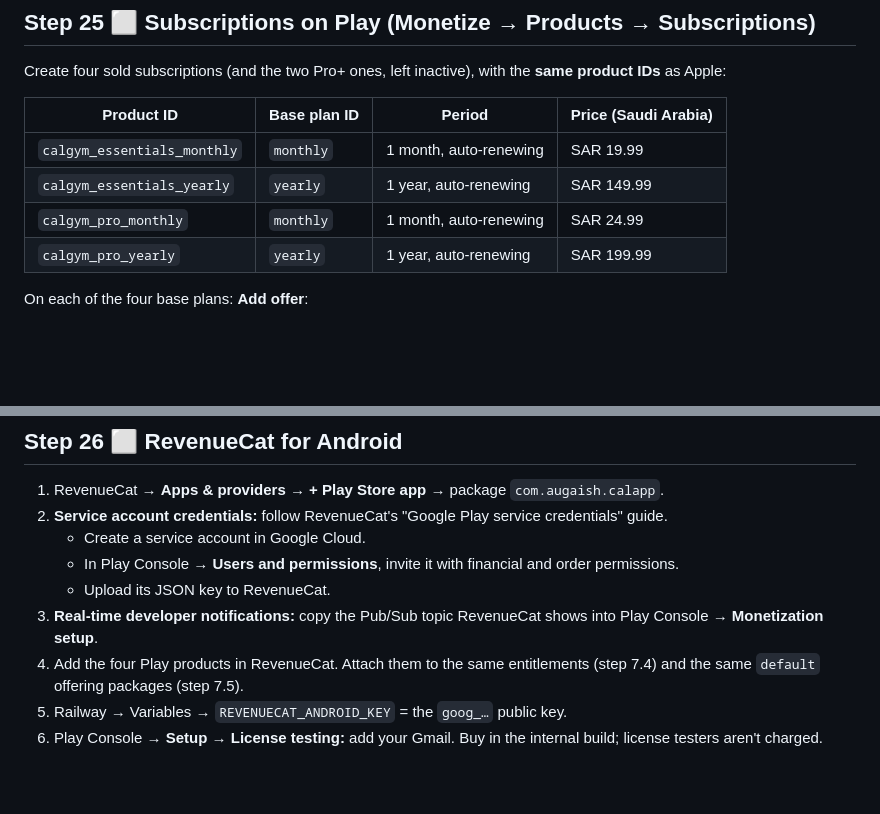
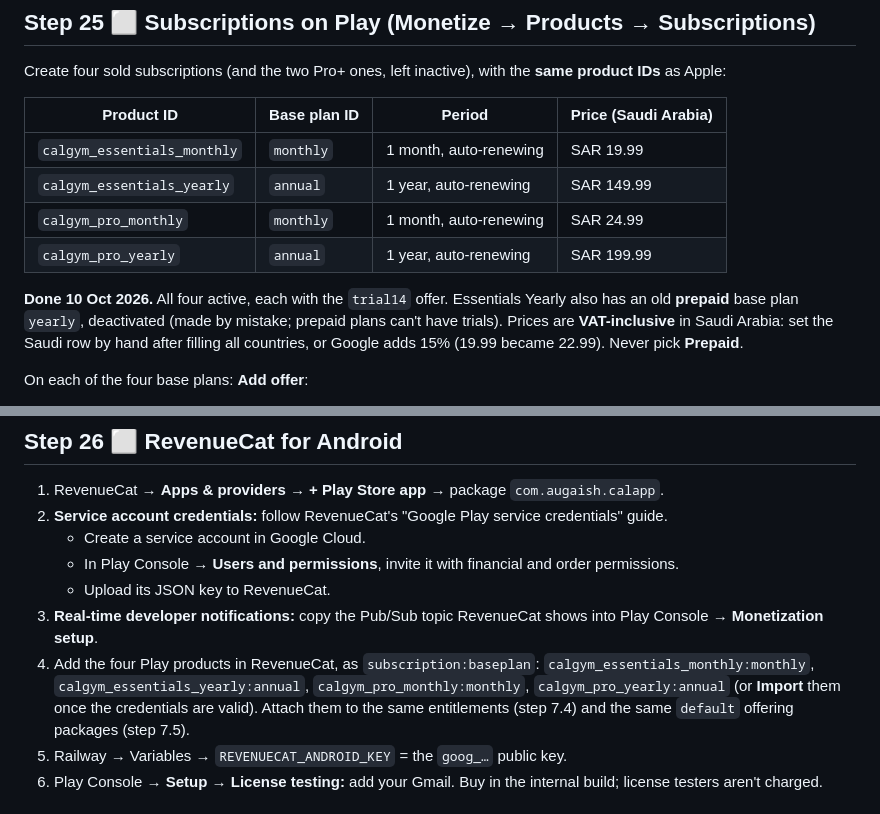
Before and after one commit to augaish/CalApp, a Markdown page: docs/store-submission.md, 2 parts joined by grey strips. Rendered like a GitHub page; blank space fills up the shorter version.

Commit message:
Docs: Play subscriptions done, base plan IDs for RevenueCat
Co-Authored-By: Claude Opus 5.5 <noreply@anthropic.com>
Claude-Session: https://claude.ai/code/session_01N7tt7EnFiXoEjrgtkKqMir

```diff
--- a/docs/store-submission.md
+++ b/docs/store-submission.md
@@ -570,9 +570,11 @@ Create four sold subscriptions (and the two Pro+ ones, left inactive), with the
 | Product ID | Base plan ID | Period | Price (Saudi Arabia) |
 |---|---|---|---|
 | `calgym_essentials_monthly` | `monthly` | 1 month, auto-renewing | SAR 19.99 |
-| `calgym_essentials_yearly` | `yearly` | 1 year, auto-renewing | SAR 149.99 |
+| `calgym_essentials_yearly` | `annual` | 1 year, auto-renewing | SAR 149.99 |
 | `calgym_pro_monthly` | `monthly` | 1 month, auto-renewing | SAR 24.99 |
-| `calgym_pro_yearly` | `yearly` | 1 year, auto-renewing | SAR 199.99 |
+| `calgym_pro_yearly` | `annual` | 1 year, auto-renewing | SAR 199.99 |
+
+**Done 10 Oct 2026.** All four active, each with the `trial14` offer. Essentials Yearly also has an old **prepaid** base plan `yearly`, deactivated (made by mistake; prepaid plans can't have trials). Prices are **VAT-inclusive** in Saudi Arabia: set the Saudi row by hand after filling all countries, or Google adds 15% (19.99 became 22.99). Never pick **Prepaid**.
 
 On each of the four base plans: **Add offer**:
 - Offer ID `trial14`.
@@ -587,7 +589,7 @@ On each of the four base plans: **Add offer**:
    - In Play Console → **Users and permissions**, invite it with financial and order permissions.
    - Upload its JSON key to RevenueCat.
 3. **Real-time developer notifications:** copy the Pub/Sub topic RevenueCat shows into Play Console → **Monetization setup**.
-4. Add the four Play products in RevenueCat. Attach them to the same entitlements (step 7.4) and the same `default` offering packages (step 7.5).
+4. Add the four Play products in RevenueCat, as `subscription:baseplan`: `calgym_essentials_monthly:monthly`, `calgym_essentials_yearly:annual`, `calgym_pro_monthly:monthly`, `calgym_pro_yearly:annual` (or **Import** them once the credentials are valid). Attach them to the same entitlements (step 7.4) and the same `default` offering packages (step 7.5).
 5. Railway → Variables → `REVENUECAT_ANDROID_KEY` = the `goog_…` public key.
 6. Play Console → **Setup → License testing:** add your Gmail. Buy in the internal build; license testers aren't charged.
 
```
